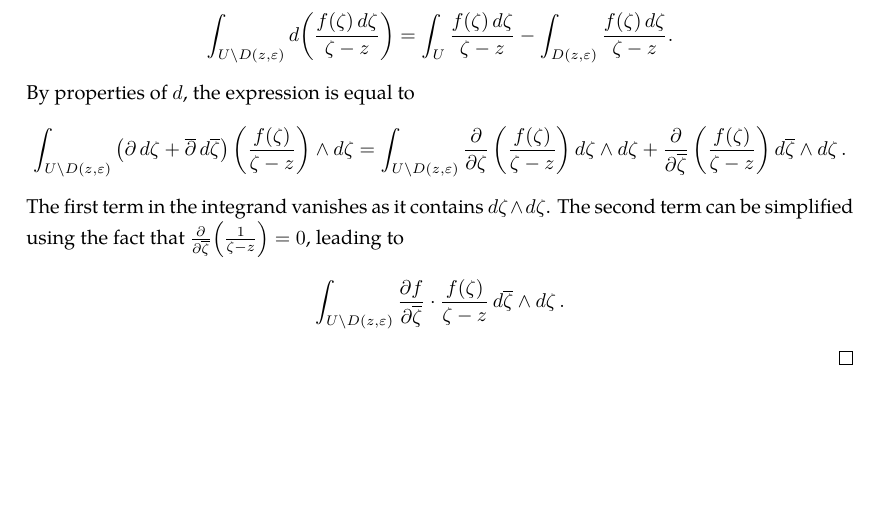
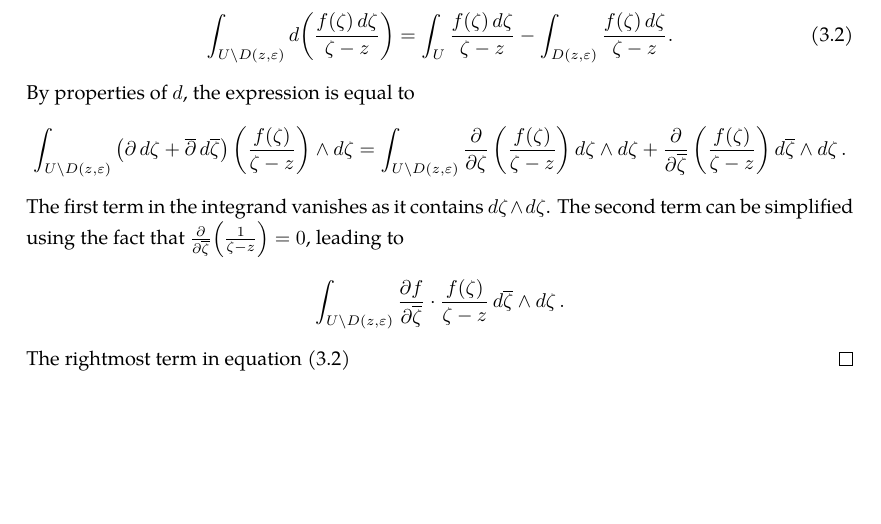
Before and after one commit to slipperking/complex-analysis-latex, a LaTeX document (main.tex): part of page 8 of 8, cut so that both start at the same text. Compiled offline with pdfLaTeX.

Commit message:
overleaf_to_git (Sat May 17 23:22:04 2025 -0700): update main.tex from r1508 to r1517

```diff
--- a/main.tex
+++ b/main.tex
@@ -221,8 +221,12 @@ It is important to know the differential 2-forms even for a single variable comp
 \end{theorem}
 \begin{proof}
     Let \(D(z,\varepsilon)\) denote the open disc centered around \(z\) with a radius of $\varepsilon$. Consider the complex differential form \[\frac{f(\zeta)\ddzeta}{\zeta-z}\]
-    with a singularity at \(\zeta=z\). Consider the region \(U\setminus D(z,\varepsilon)\). Applying the Stokes--Cartan Theorem (\autoref{theorem:stokescartan}), \[\int_{U\setminus D(z,\varepsilon)}\dd(\frac{f(\zeta)\ddzeta}{\zeta-z})=\int_U\frac{f(\zeta)\ddzeta}{\zeta-z}-\int_{D(z,\varepsilon)}\frac{f(\zeta)\ddzeta}{\zeta-z}.\] By properties of $\dd$, the expression is equal to \[\int_{U\setminus D(z,\varepsilon)}\left(\partial\ddzeta+\overline{\partial}\dd{\overline{\zeta}}\right)\left(\frac{f(\zeta)}{\zeta-z}\right)\wedge\ddzeta=\int_{U\setminus D(z,\varepsilon)}\pdv{}{\zeta}\left(\frac{f(\zeta)}{\zeta-z}\right)\ddzeta\wedge\ddzeta+\pdv{}{\overline{\zeta}}\left(\frac{f(\zeta)}{\zeta-z}\right)\dd{\overline{\zeta}}\wedge\ddzeta.\]
+    with a singularity at \(\zeta=z\). Consider the region \(U\setminus D(z,\varepsilon)\). Applying the Stokes--Cartan Theorem (\autoref{theorem:stokescartan}), \begin{equation}
+        \int_{U\setminus D(z,\varepsilon)}\dd(\frac{f(\zeta)\ddzeta}{\zeta-z})=\int_U\frac{f(\zeta)\ddzeta}{\zeta-z}-\int_{D(z,\varepsilon)}\frac{f(\zeta)\ddzeta}{\zeta-z}.\label{eq:pompeiuproofdirectintermediate}
+    \end{equation}
+    By properties of $\dd$, the expression is equal to \[\int_{U\setminus D(z,\varepsilon)}\left(\partial\ddzeta+\overline{\partial}\dd{\overline{\zeta}}\right)\left(\frac{f(\zeta)}{\zeta-z}\right)\wedge\ddzeta=\int_{U\setminus D(z,\varepsilon)}\pdv{}{\zeta}\left(\frac{f(\zeta)}{\zeta-z}\right)\ddzeta\wedge\ddzeta+\pdv{}{\overline{\zeta}}\left(\frac{f(\zeta)}{\zeta-z}\right)\dd{\overline{\zeta}}\wedge\ddzeta.\]
     The first term in the integrand vanishes as it contains \(\ddzeta\wedge\ddzeta\). The second term can be simplified using the fact that \(\pdv{\overline{\zeta}}(\frac{1}{\zeta-z})=0\), leading to
     \[\int_{U\setminus D(z,\varepsilon)}\pdv{f}{\overline{\zeta}}\cdot\frac{f(\zeta)}{\zeta-z}\dd{\overline{\zeta}}\wedge\ddzeta.\]
+    The rightmost term in equation \eqref{eq:pompeiuproofdirectintermediate}
 \end{proof}
 \end{document}
```
